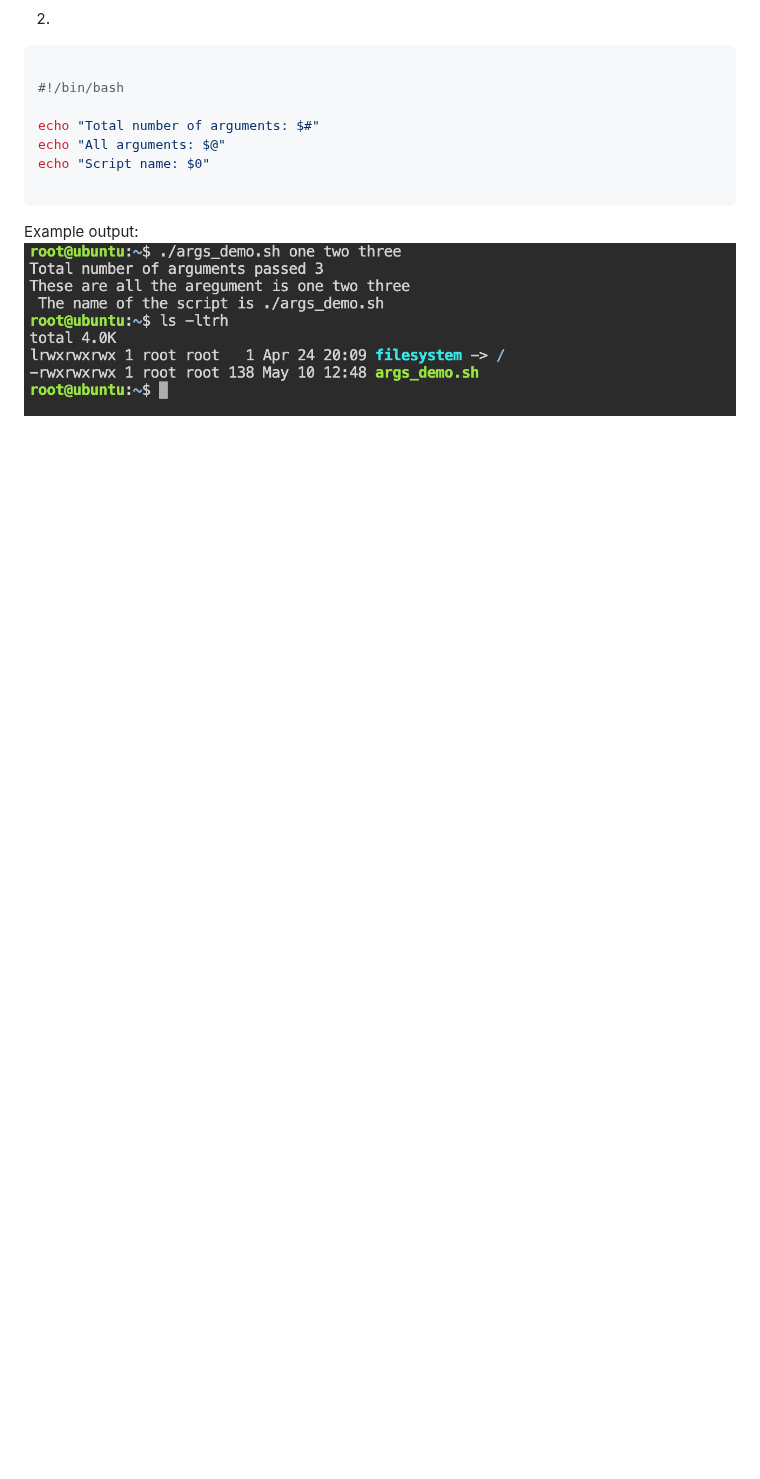
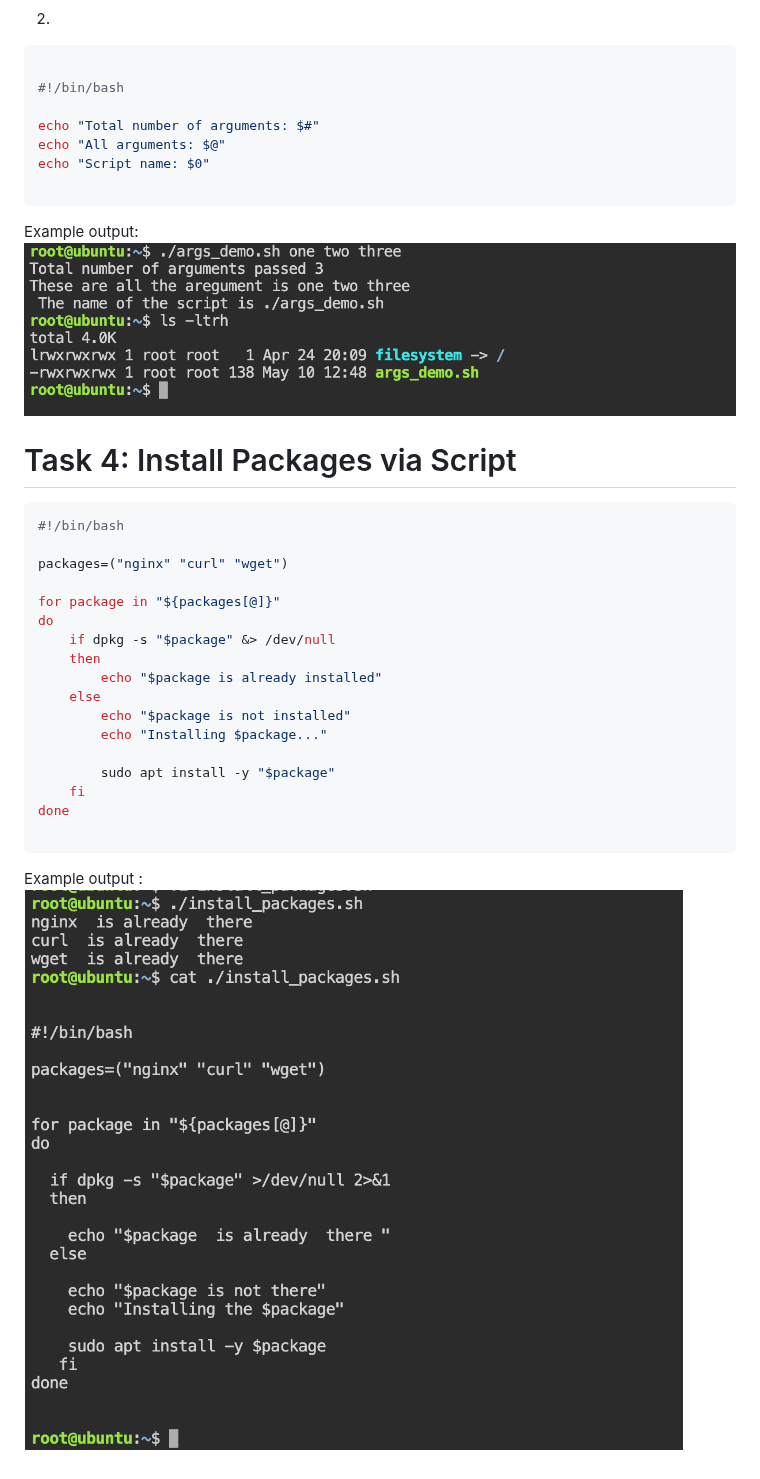
Before and after one commit to Anuj2402/90DaysOfDevOps, a Markdown page: Day-17-Shell Scripting: Loops, Arguments & Error Handling/Shell_Scripting:_Loops_Arguments_&_Error_Handling.md, the part around the change. Drawn GitHub-style; pictures changed too: Day-17-Shell Scripting: Loops, Arguments & Error Handling/image-2.png (added); blank space fills up the shorter version.

Commit message:
Day17 taks 4 is completed

````diff
--- a/Day-17-Shell Scripting: Loops, Arguments & Error Handling/Shell_Scripting:_Loops_Arguments_&_Error_Handling.md
+++ b/Day-17-Shell Scripting: Loops, Arguments & Error Handling/Shell_Scripting:_Loops_Arguments_&_Error_Handling.md
@@ -112,3 +112,28 @@ echo "Script name: $0"
 ```
 Example output:
 ![alt text](image.png)
+
+
+# Task 4: Install Packages via Script
+
+```bash
+#!/bin/bash
+
+packages=("nginx" "curl" "wget")
+
+for package in "${packages[@]}"
+do
+    if dpkg -s "$package" &> /dev/null
+    then
+        echo "$package is already installed"
+    else
+        echo "$package is not installed"
+        echo "Installing $package..."
+
+        sudo apt install -y "$package"
+    fi
+done
+
+```
+Example output :
+![alt text](image-2.png)
````
